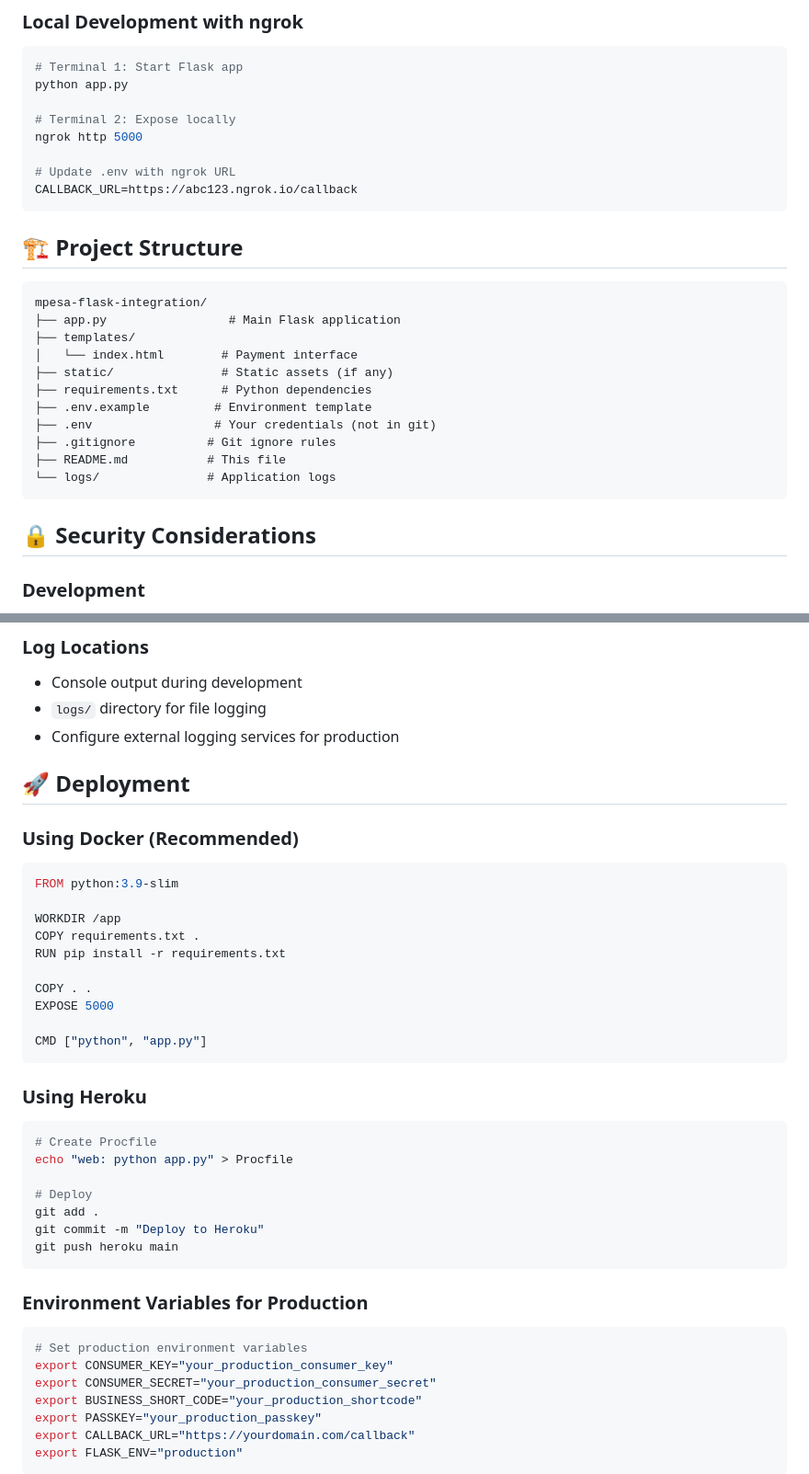
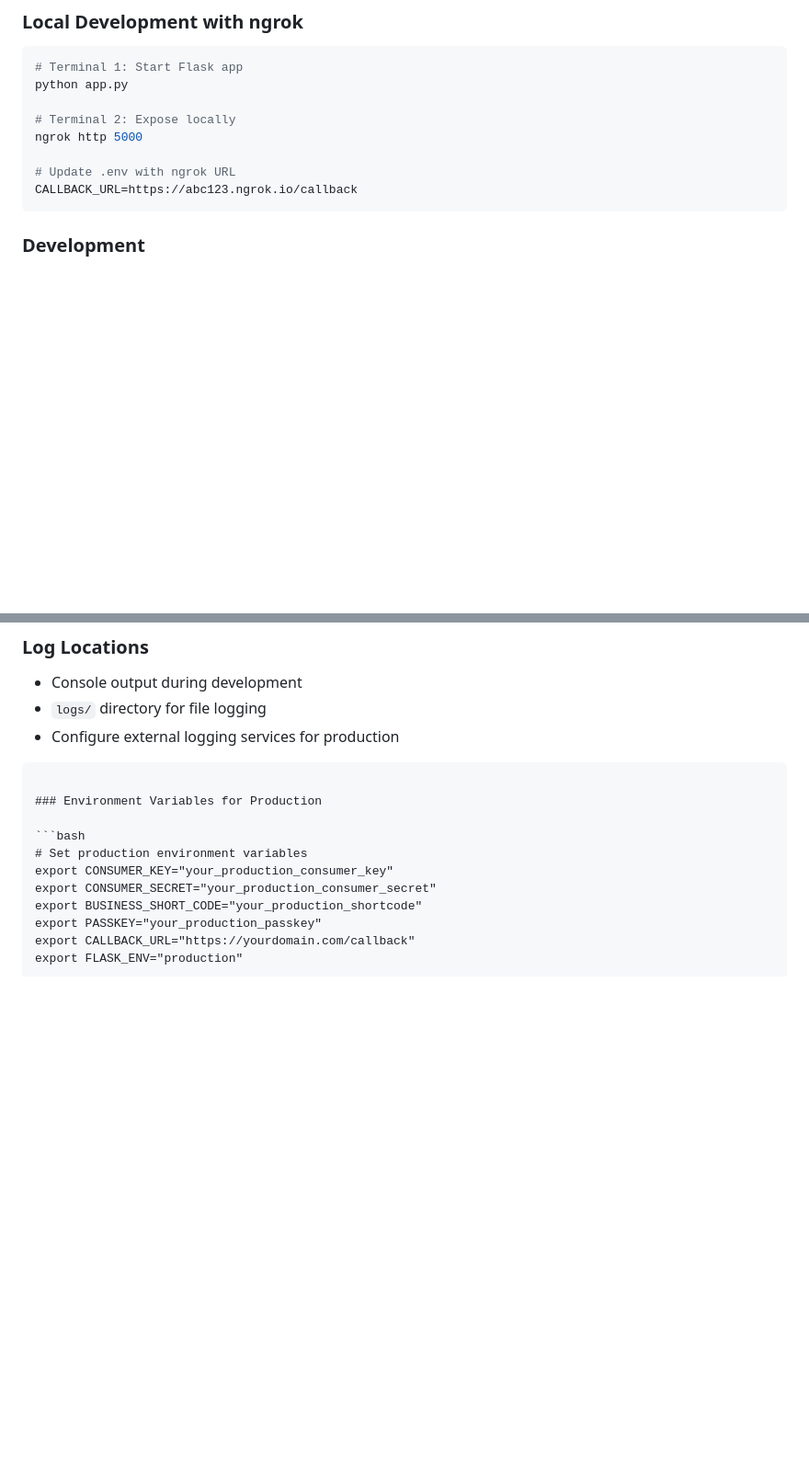
Before and after one commit to Denniskaninu/mpesa-push-stk, a Markdown page: README.md, 2 parts joined by grey strips. Shown at 92% size. Rendered like a GitHub page; blank space fills up the shorter version.

````diff
--- a/README.md
+++ b/README.md
@@ -193,25 +193,6 @@ ngrok http 5000
 # Update .env with ngrok URL
 CALLBACK_URL=https://abc123.ngrok.io/callback
 ```
-
-## 🏗️ Project Structure
-
-```
-mpesa-flask-integration/
-├── app.py                 # Main Flask application
-├── templates/
-│   └── index.html        # Payment interface
-├── static/               # Static assets (if any)
-├── requirements.txt      # Python dependencies
-├── .env.example         # Environment template
-├── .env                 # Your credentials (not in git)
-├── .gitignore          # Git ignore rules
-├── README.md           # This file
-└── logs/               # Application logs
-```
-
-## 🔒 Security Considerations
-
 ### Development
 - ✅ Use sandbox credentials
 - ✅ Test with small amounts
@@ -243,34 +224,6 @@ logger.error("API connection failed")
 - Console output during development
 - `logs/` directory for file logging
 - Configure external logging services for production
-
-## 🚀 Deployment
-
-### Using Docker (Recommended)
-
-```dockerfile
-FROM python:3.9-slim
-
-WORKDIR /app
-COPY requirements.txt .
-RUN pip install -r requirements.txt
-
-COPY . .
-EXPOSE 5000
-
-CMD ["python", "app.py"]
-```
-
-### Using Heroku
-
-```bash
-# Create Procfile
-echo "web: python app.py" > Procfile
-
-# Deploy
-git add .
-git commit -m "Deploy to Heroku"
-git push heroku main
 ```
 
 ### Environment Variables for Production
````
